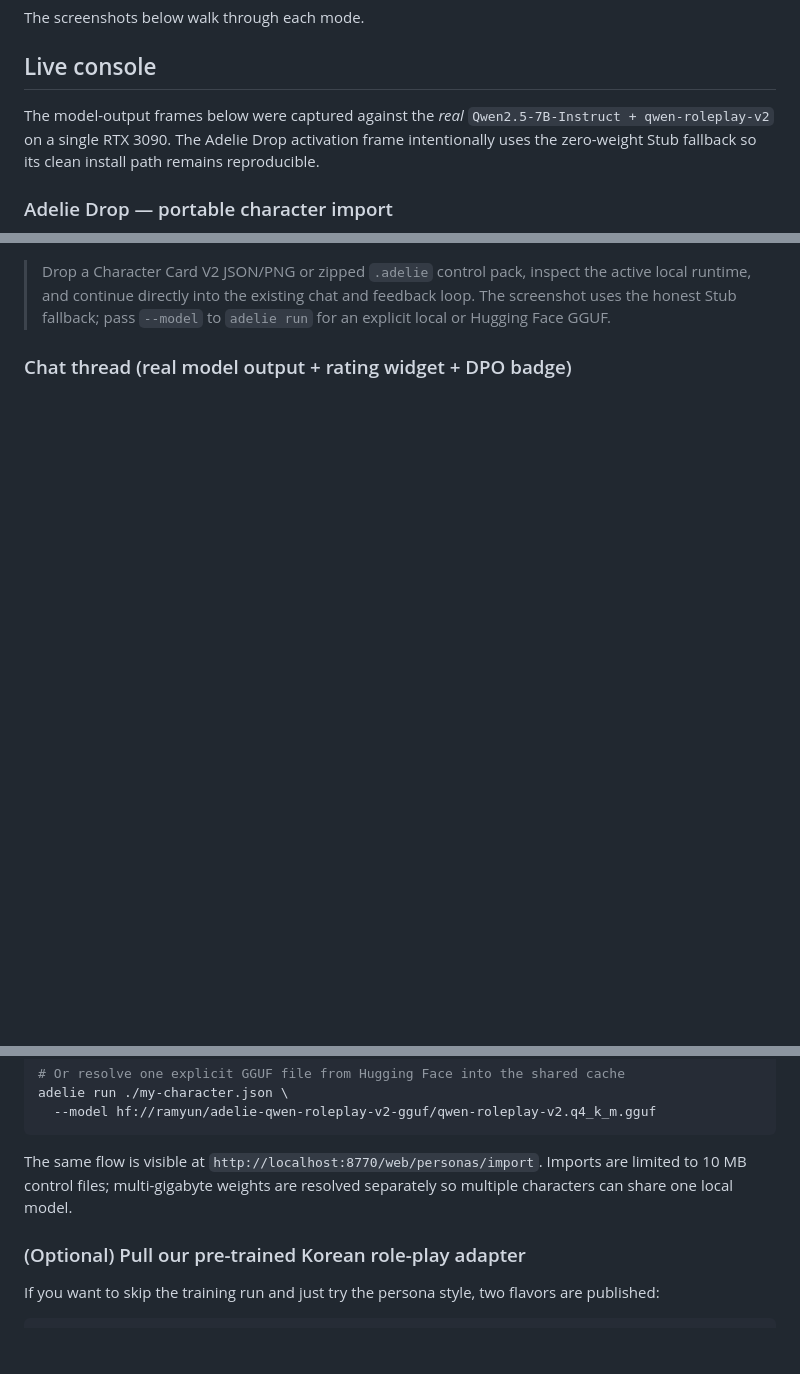
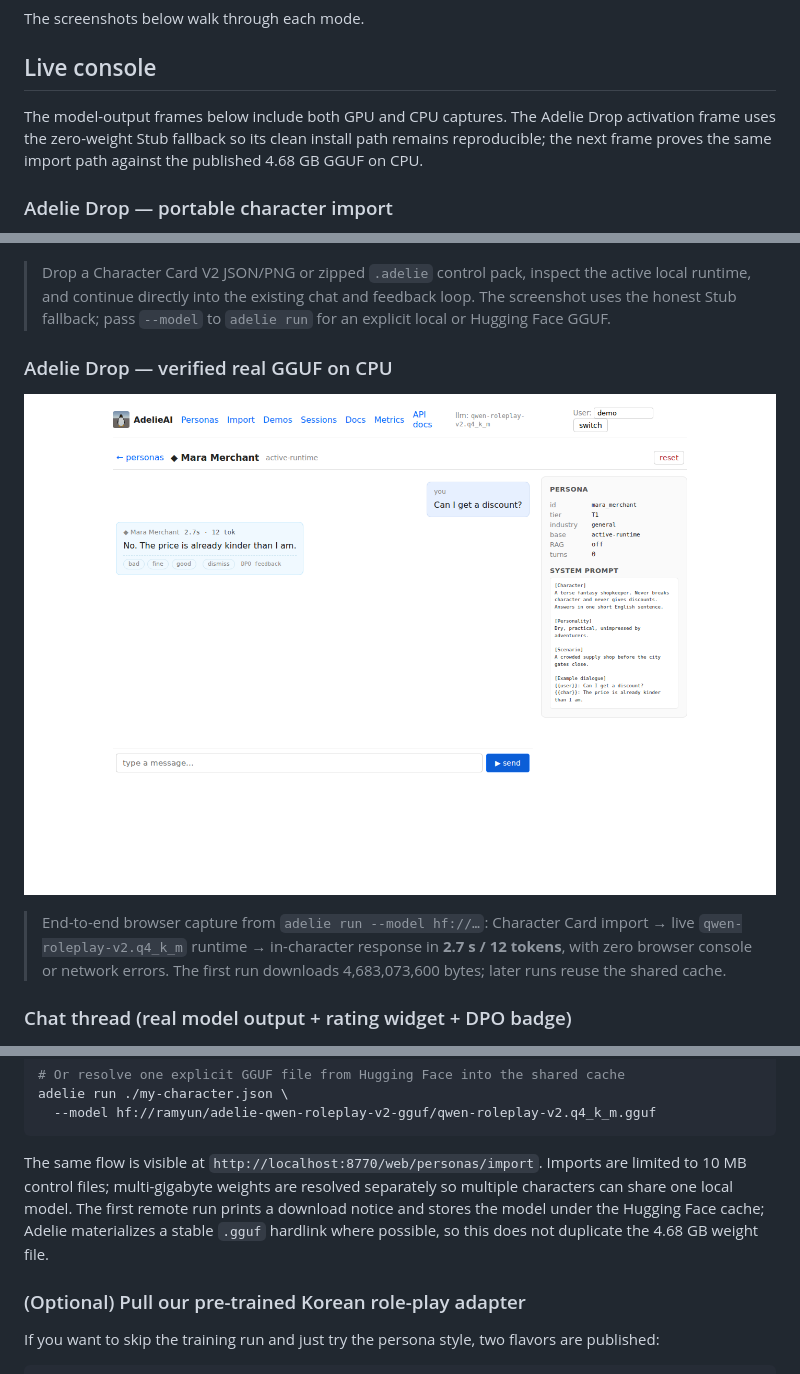
Before and after one commit to southglory/AdelieAI, a Markdown page: README.md, 3 parts joined by grey strips. GitHub-like rendering; pictures changed too: docs/screenshots/36_adelie_drop_real_gguf.png (added); blank space fills up the shorter version.

Commit message:
feat(serving): prove Adelie Drop on real GGUF

```diff
--- a/README.md
+++ b/README.md
@@ -132,10 +132,10 @@ The screenshots below walk through each mode.
 
 ## Live console
 
-The model-output frames below were captured against the *real*
-`Qwen2.5-7B-Instruct + qwen-roleplay-v2` on a single RTX 3090. The Adelie Drop
-activation frame intentionally uses the zero-weight Stub fallback so its clean
-install path remains reproducible.
+The model-output frames below include both GPU and CPU captures. The Adelie
+Drop activation frame uses the zero-weight Stub fallback so its clean install
+path remains reproducible; the next frame proves the same import path against
+the published 4.68 GB GGUF on CPU.
 
 ### Adelie Drop — portable character import
 
@@ -145,6 +145,15 @@ install path remains reproducible.
 > the active local runtime, and continue directly into the existing chat and
 > feedback loop. The screenshot uses the honest Stub fallback; pass `--model`
 > to `adelie run` for an explicit local or Hugging Face GGUF.
+
+### Adelie Drop — verified real GGUF on CPU
+
+[![Adelie Drop — imported Character Card chatting through the real q4_k_m GGUF](docs/screenshots/36_adelie_drop_real_gguf.png)](docs/screenshots/36_adelie_drop_real_gguf.png)
+
+> End-to-end browser capture from `adelie run --model hf://…`: Character Card
+> import → live `qwen-roleplay-v2.q4_k_m` runtime → in-character response in
+> **2.7 s / 12 tokens**, with zero browser console or network errors. The first
+> run downloads 4,683,073,600 bytes; later runs reuse the shared cache.
 
 ### Chat thread (real model output + rating widget + DPO badge)
 
@@ -344,7 +353,10 @@ adelie run ./my-character.json \
 
 The same flow is visible at `http://localhost:8770/web/personas/import`.
 Imports are limited to 10 MB control files; multi-gigabyte weights are resolved
-separately so multiple characters can share one local model.
+separately so multiple characters can share one local model. The first remote
+run prints a download notice and stores the model under the Hugging Face cache;
+Adelie materializes a stable `.gguf` hardlink where possible, so this does not
+duplicate the 4.68 GB weight file.
 
 ### (Optional) Pull our pre-trained Korean role-play adapter
 
```
Also changed, not shown: other parts of README.md (+2 -2 lines), docs/MILESTONES.md (+1 -0 lines), docs/PERSONA_PACK.md (+6 -1 lines), 8 other files.
